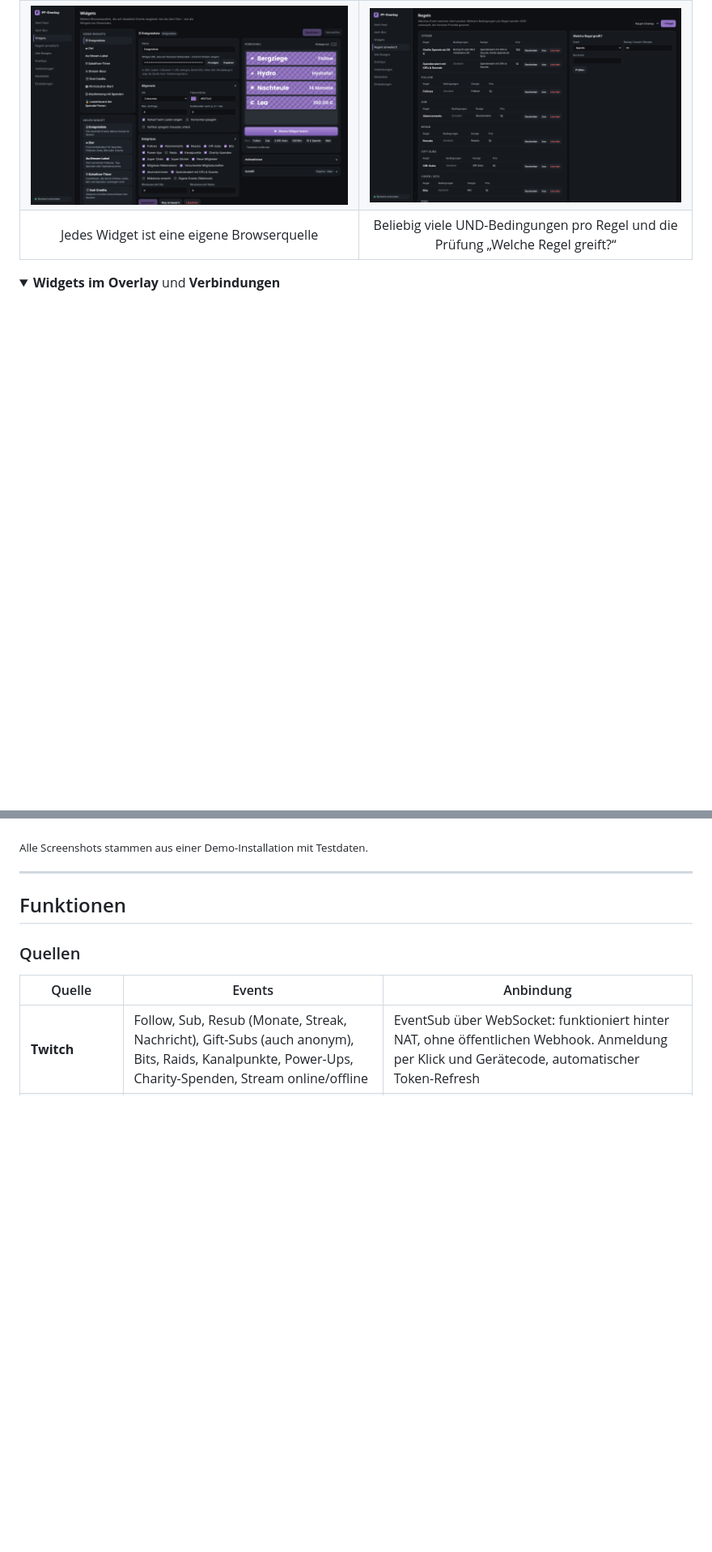
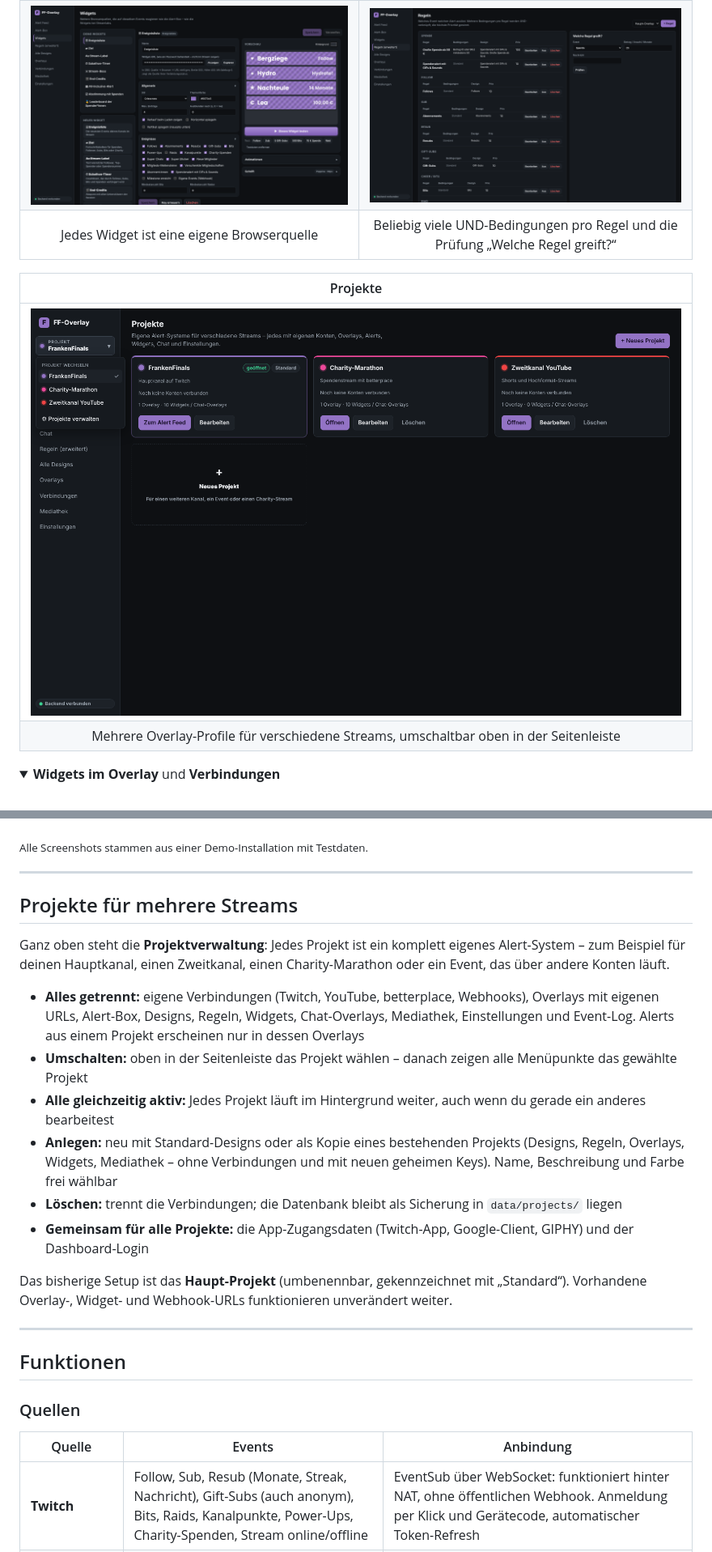
Before and after one commit to Intracy/FF-Overlay, a Markdown page: README.md, 2 parts joined by grey strips. Shown at 81% size. Rendered like a GitHub page; pictures changed too: docs/screenshots/projects.png (added); folded sections open; blank space fills up the shorter version.

```diff
--- a/README.md
+++ b/README.md
@@ -73,6 +75,11 @@ Alles Weitere stellst du in einem **Web-Dashboard** ein, das sich an der Bedienu
 | [![Widget-Editor](docs/screenshots/widgets.png)](docs/screenshots/widgets.png) | [![Regel-Editor mit Prüfwerkzeug](docs/screenshots/rules.png)](docs/screenshots/rules.png) |
 | Jedes Widget ist eine eigene Browserquelle | Beliebig viele UND-Bedingungen pro Regel und die Prüfung „Welche Regel greift?“ |
 
+| Projekte |
+| :---: |
+| [![Projektübersicht mit Projektauswahl in der Seitenleiste](docs/screenshots/projects.png)](docs/screenshots/projects.png) |
+| Mehrere Overlay-Profile für verschiedene Streams, umschaltbar oben in der Seitenleiste |
+
 <details>
 <summary><b>Widgets im Overlay</b> und <b>Verbindungen</b></summary>
 
@@ -85,6 +92,24 @@ Alles Weitere stellst du in einem **Web-Dashboard** ein, das sich an der Bedienu
 </details>
 
 <sub>Alle Screenshots stammen aus einer Demo-Installation mit Testdaten.</sub>
+
+---
+
+## Projekte für mehrere Streams
+
+Ganz oben steht die **Projektverwaltung**: Jedes Projekt ist ein komplett eigenes Alert-System – zum Beispiel für deinen
+Hauptkanal, einen Zweitkanal, einen Charity-Marathon oder ein Event, das über andere Konten läuft.
+
+- **Alles getrennt:** eigene Verbindungen (Twitch, YouTube, betterplace, Webhooks), Overlays mit eigenen URLs, Alert-Box,
+  Designs, Regeln, Widgets, Chat-Overlays, Mediathek, Einstellungen und Event-Log. Alerts aus einem Projekt erscheinen nur in dessen Overlays
+- **Umschalten:** oben in der Seitenleiste das Projekt wählen – danach zeigen alle Menüpunkte das gewählte Projekt
+- **Alle gleichzeitig aktiv:** Jedes Projekt läuft im Hintergrund weiter, auch wenn du gerade ein anderes bearbeitest
+- **Anlegen:** neu mit Standard-Designs oder als Kopie eines bestehenden Projekts (Designs, Regeln, Overlays, Widgets, Mediathek –
+  ohne Verbindungen und mit neuen geheimen Keys). Name, Beschreibung und Farbe frei wählbar
+- **Löschen:** trennt die Verbindungen; die Datenbank bleibt als Sicherung in `data/projects/` liegen
+- **Gemeinsam für alle Projekte:** die App-Zugangsdaten (Twitch-App, Google-Client, GIPHY) und der Dashboard-Login
+
+Das bisherige Setup ist das **Haupt-Projekt** (umbenennbar, gekennzeichnet mit „Standard“). Vorhandene Overlay-, Widget- und Webhook-URLs funktionieren unverändert weiter.
 
 ---
 
```
Also changed, not shown: other parts of README.md (+5 -1 lines), 13 other files.
